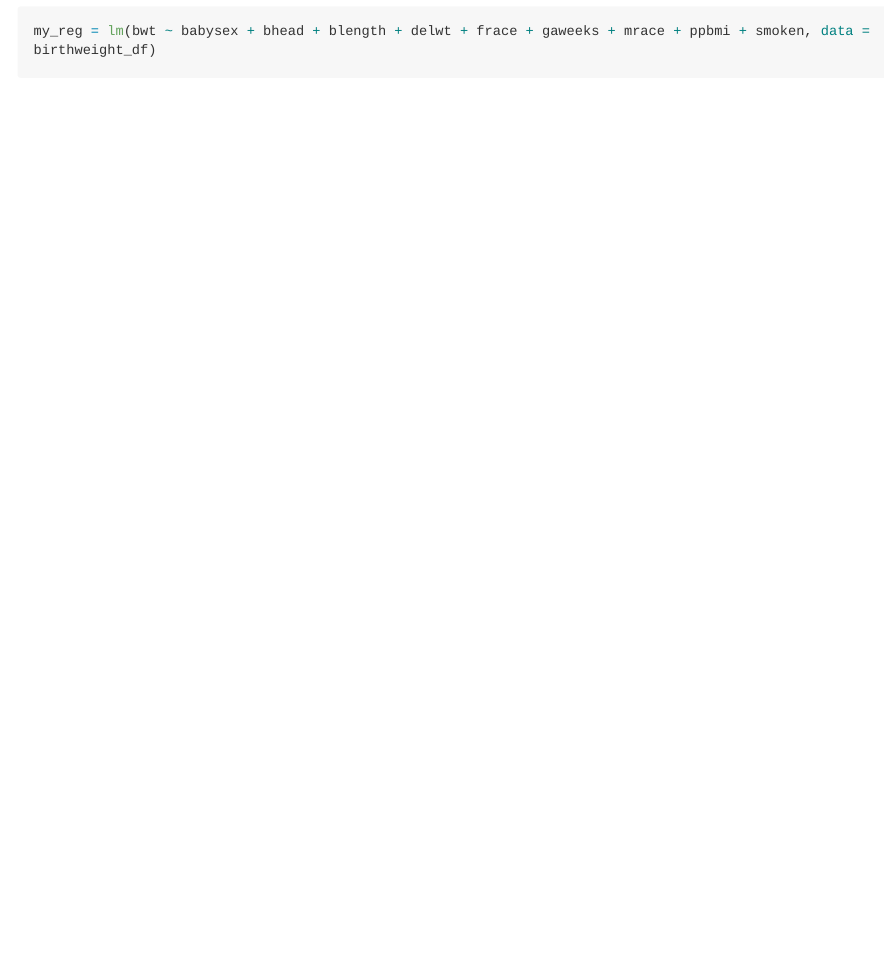
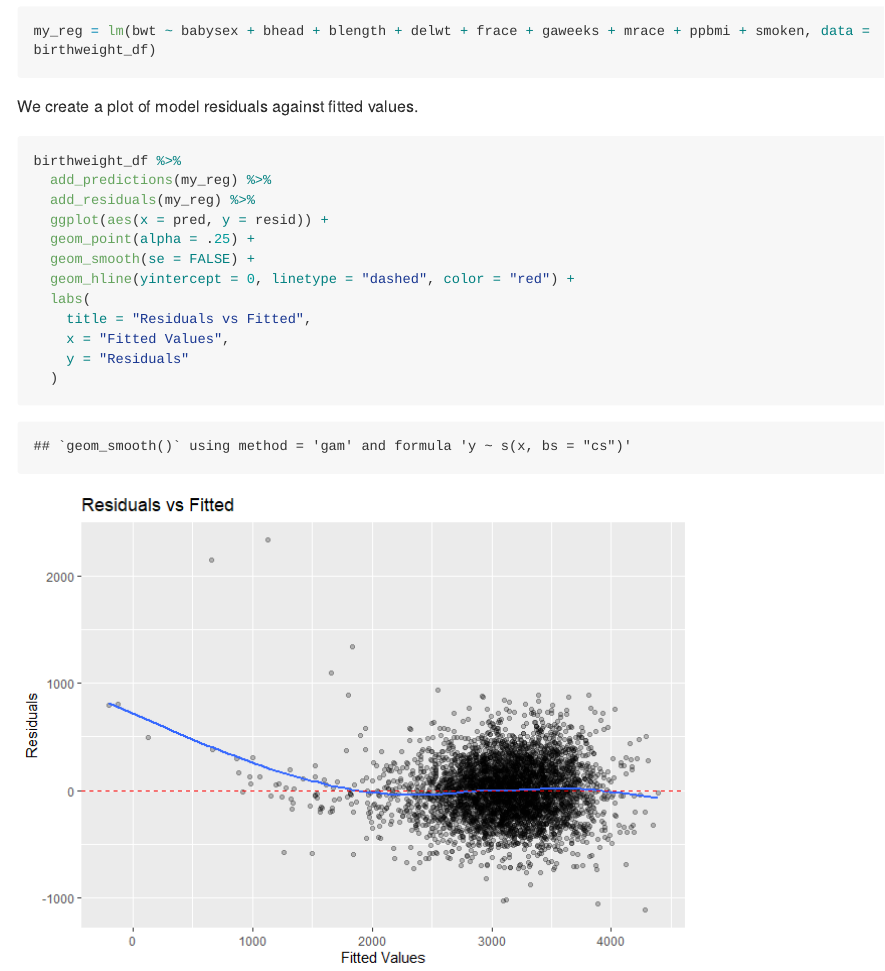
Before and after one commit to hongjiel/p8105_hw6_hl3640, an R Markdown document (p8105_hw6_hl3640.Rmd): the page in a window 1100 px wide, from 5080 px down. The pictures show the output file p8105_hw6_hl3640.md that the author committed with the source, drawn offline in the style of GitHub; long lines of code are wrapped.

Commit message:
residuals vs fitted values

````diff
--- a/p8105_hw6_hl3640.Rmd
+++ b/p8105_hw6_hl3640.Rmd
@@ -141,3 +141,20 @@ plot(lm_allsub, scale = "bic")
 
 my_reg = lm(bwt ~ babysex + bhead + blength + delwt + frace + gaweeks + mrace + ppbmi + smoken, data = birthweight_df)
 ```
+
+We create a plot of model residuals against fitted values.
+
+```{r p3_residuals}
+birthweight_df %>%
+  add_predictions(my_reg) %>%
+  add_residuals(my_reg) %>%
+  ggplot(aes(x = pred, y = resid)) +
+  geom_point(alpha = .25) +
+  geom_smooth(se = FALSE) +
+  geom_hline(yintercept = 0, linetype = "dashed", color = "red") +
+  labs(
+    title = "Residuals vs Fitted",
+    x = "Fitted Values",
+    y = "Residuals"
+  )
+```
````
Also changed, not shown: p8105_hw6_hl3640.md, p8105_hw6_hl3640_files/figure-gfm/p3_residuals-1.png (added).
